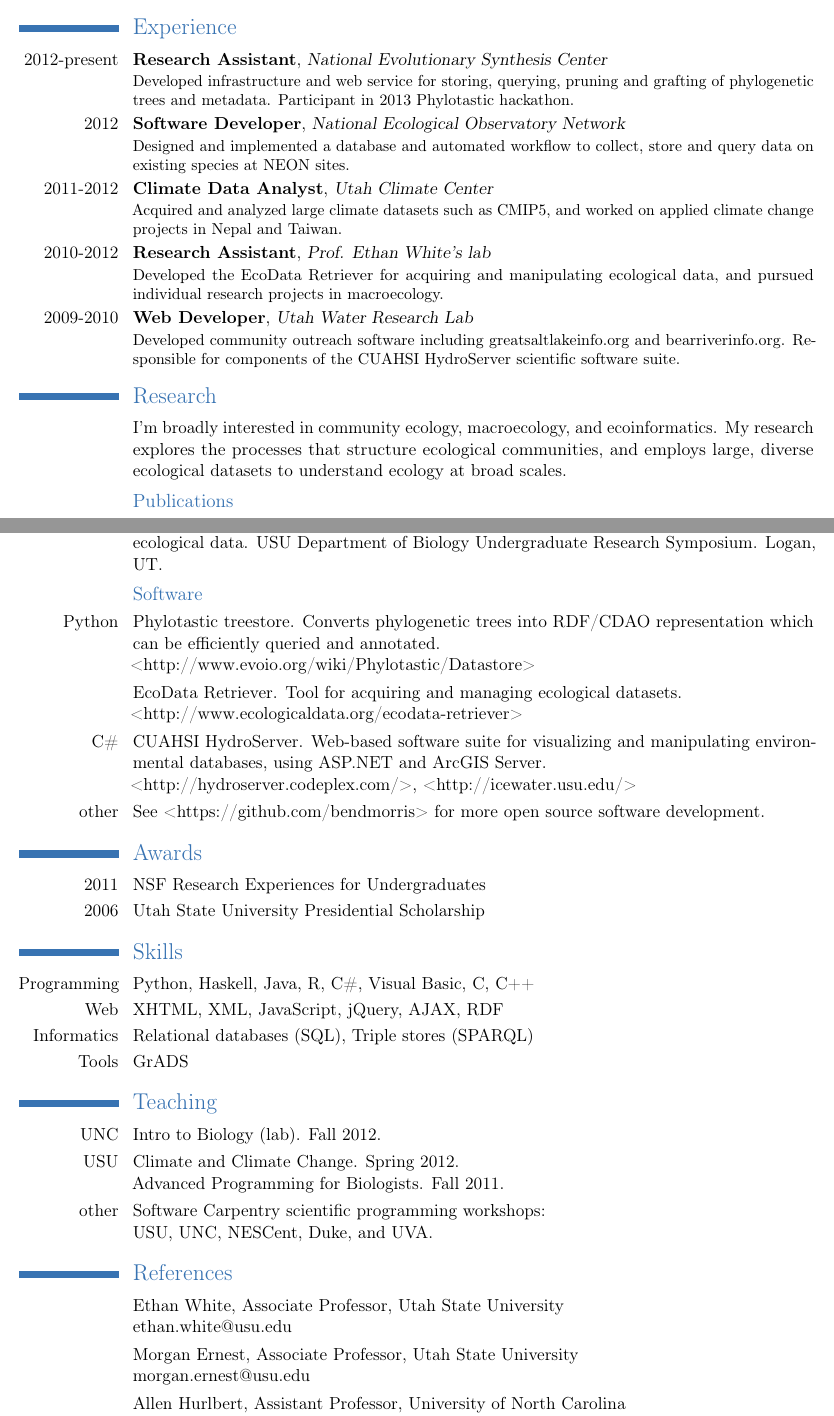
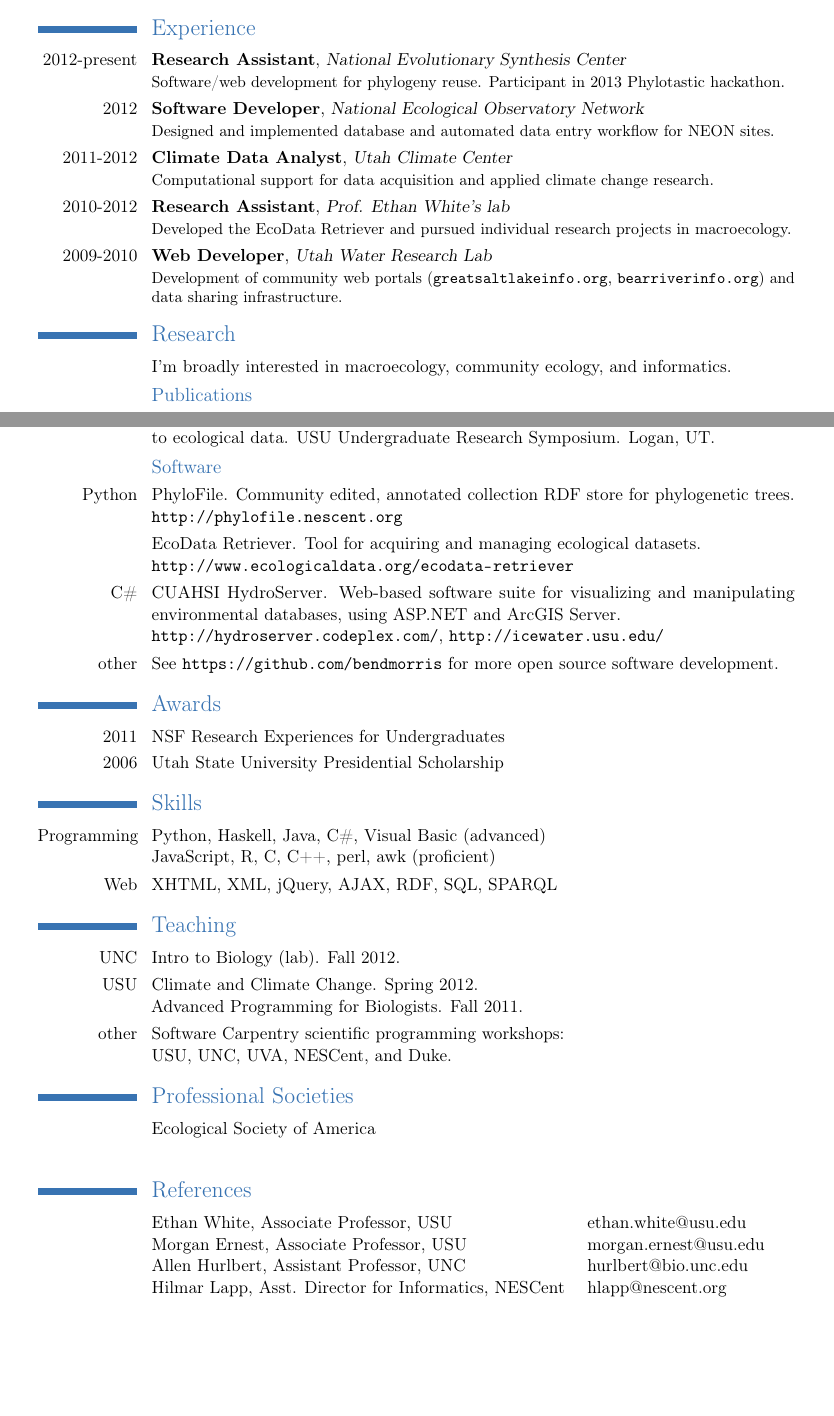
Before and after one commit to anandtakawale/cv, a LaTeX CV (cv.tex): two parts of pages 1 and 2 of 2, joined at a grey line, cut so that both start at the same text, the shorter picture padded with empty space. Compiled offline with pdfLaTeX.

Commit message:
A bunch of minor modifications, mostly stylistic.

```diff
--- a/cv.tex
+++ b/cv.tex
@@ -33,19 +38,25 @@
 
 \section{Experience}
 \cventry{2012-present}{Research Assistant}{National Evolutionary Synthesis Center}{}{}
-{Developed infrastructure and web service for storing, querying, pruning and grafting of phylogenetic trees and metadata. Participant in 2013 Phylotastic hackathon.}
+{Software/web development for phylogeny reuse. Participant in 2013 Phylotastic hackathon.}
+
 \cventry{2012}{Software Developer}{National Ecological Observatory Network}{}{}
-{Designed and implemented a database and automated workflow to collect, store and query data on existing species at NEON sites.}
+{Designed and implemented database and automated data entry workflow for NEON sites.}
+
 \cventry{2011-2012}{Climate Data Analyst}{Utah Climate Center}{}{}
-{Acquired and analyzed large climate datasets such as CMIP5, and worked on applied climate change projects in Nepal and Taiwan.}
-\cventry{2010-2012}{Research Assistant}{Prof. Ethan White's lab}{}{}{Developed the EcoData Retriever for acquiring and manipulating ecological data, and pursued individual research projects in macroecology.}
+{Computational support for data acquisition and applied climate change research.}
+
+\cventry{2010-2012}{Research Assistant}{Prof. Ethan White's lab}{}{}
+{Developed the EcoData Retriever and pursued individual research projects in macroecology.}
+
 \cventry{2009-2010}{Web Developer}{Utah Water Research Lab}{}{}
-{Developed community outreach software including greatsaltlakeinfo.org and bearriverinfo.org. Responsible for components of the CUAHSI HydroServer scientific software suite.}
+{Development of community web portals (\url{greatsaltlakeinfo.org}, \url{bearriverinfo.org})
+and data sharing infrastructure.}
 
 
 \section{Research}
 \cvline{}
-{I'm broadly interested in community ecology, macroecology, and ecoinformatics. My research explores the processes that structure ecological communities, and employs large, diverse ecological datasets to understand ecology at broad scales.}
+{I'm broadly interested in macroecology, community ecology, and informatics.}
 
 
 \subsection{Publications}
@@ -60,3 +79,4 @@
+Ecological Society of America. Minneapolis, MN.
 }
 
 
@@ -71,26 +91,25 @@
     Ethan P. White, \emph{Benjamin D. Morris}, S.K. Morgan Ernest, Katherine M. Thibault, Allen H. Hurlbert, Andrew J. Kerkhoff and Zachary T. Brym. EcologicalData.org: Tools for finding and using ecological data. Ecological Society of America. Austin, TX.
 }
 \cvline{2010} {
-    \emph{Benjamin D. Morris} and Ethan P. White. The EcoData Retriever: improving access to ecological data. USU Department of Biology Undergraduate Research Symposium. Logan, UT.
+    \emph{Benjamin D. Morris} and Ethan P. White. The EcoData Retriever: improving access to ecological data. USU Undergraduate Research Symposium. Logan, UT.
 }
 
 
 \subsection{Software}
 \cvline{Python} {
-    Phylotastic treestore. Converts phylogenetic trees into RDF/CDAO representation which can be efficiently
-    queried and annotated.
-    \newline <http://www.evoio.org/wiki/Phylotastic/Datastore>
+    PhyloFile. Community edited, annotated collection RDF store for phylogenetic trees.
+    \newline \url{http://phylofile.nescent.org}
 }
 \cvline{} {
     EcoData Retriever. Tool for acquiring and managing ecological datasets.
-    \newline <http://www.ecologicaldata.org/ecodata-retriever>
+    \newline \url{http://www.ecologicaldata.org/ecodata-retriever}
 }
 \cvline{C\#} {
     CUAHSI HydroServer. Web-based software suite for visualizing and manipulating environmental databases, using ASP.NET and ArcGIS Server.
-    \newline <http://hydroserver.codeplex.com/>, <http://icewater.usu.edu/>
+    \newline \url{http://hydroserver.codeplex.com/}, \url{http://icewater.usu.edu/}
 }
 \cvline{other} {
-    See <https://github.com/bendmorris> for more open source software development.
+    See \url{https://github.com/bendmorris} for more open source software development.
 }
 
 
@@ -100,10 +119,14 @@
 
 
 \section{Skills}
-\cvline{Programming}{Python, Haskell, Java, R, C\#, Visual Basic, C, C++}
-\cvline{Web}{XHTML, XML, JavaScript, jQuery, AJAX, RDF}
-\cvline{Informatics}{Relational databases (SQL), Triple stores (SPARQL)}
-\cvline{Tools}{GrADS}
+\cvline{Programming}{
+    Python, Haskell, Java, C\#, Visual Basic (advanced)
+    \newline
+    JavaScript, R, C, C++, perl, awk (proficient)
+}
+\cvline{Web}{
+    XHTML, XML, jQuery, AJAX, RDF, SQL, SPARQL
+}
 
 
 \section{Teaching}
@@ -117,22 +140,30 @@
 }
 \cvline{other}{
     Software Carpentry scientific programming workshops:
-    \newline USU, UNC, NESCent, Duke, and UVA.
+    \newline USU, UNC, UVA, NESCent, and Duke.
+}
+
+
+\section{Professional Societies}
+\cvline{}{
+    Ecological Society of America
+    \newline
 }
 
 
 \section{References}
 \cvline{}{
-Ethan White, Associate Professor, Utah State University
-\newline ethan.white@usu.edu
-}
-\cvline{}{
-Morgan Ernest, Associate Professor, Utah State University
-\newline morgan.ernest@usu.edu
-}
-\cvline{}{
-Allen Hurlbert, Assistant Professor, University of North Carolina
-\newline hurlbert@bio.unc.edu
+\begin{tabular}{ l@{\hskip 0.5cm} l }
+    Ethan White, Associate Professor, USU &
+    \href{mailto:ethan.white@usu.edu}{ethan.white@usu.edu} \\
+    Morgan Ernest, Associate Professor, USU &
+    \href{mailto:morgan.ernest@usu.edu}{morgan.ernest@usu.edu} \\
+    Allen Hurlbert, Assistant Professor, UNC &
+    \href{mailto:hurlbert@bio.unc.edu}{hurlbert@bio.unc.edu} \\
+    Hilmar Lapp, Asst. Director for Informatics, NESCent &
+    \href{mailto:hlapp@nescent.org}{hlapp@nescent.org}
+\\
+\end{tabular}
 }
 
 \end{document}
```
Also changed, not shown: cv.tex (29 more changed lines).
